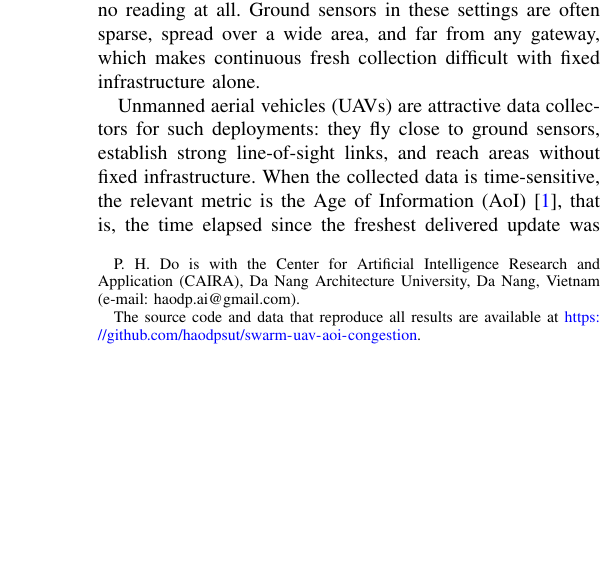
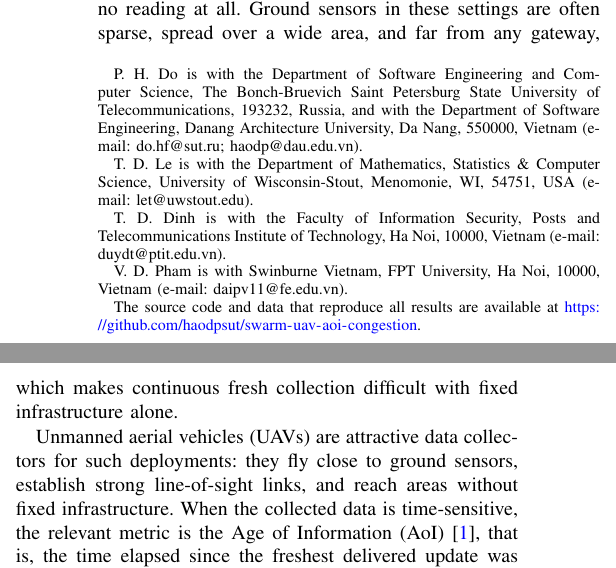
Before and after one commit to haodpsut/swarm-uav-aoi-congestion, a LaTeX paper (paper/main.tex): part of one column of page 1 of 12 before the commit and two parts of the columns of page 1 of 12 after it, the two joined at a grey line, cut so that both start at the same text, the shorter picture padded with empty space. Compiled offline with pdfLaTeX.

Commit message:
paper: 4 authors (Do, Le, Dinh, Pham) + affiliations; remove 'Draft' from running head
Co-Authored-By: Claude Opus 4.8 (1M context) <noreply@anthropic.com>

```diff
--- a/paper/main.tex
+++ b/paper/main.tex
@@ -33,15 +33,28 @@
 \title{Congestion-Aware Joint Charging-Station Placement, Capacity, and
 Swarm-UAV Trajectory Design for Age-Optimal Data Collection}
 
-\author{Phuc~Hao~Do%
-\thanks{P.~H.~Do is with the Center for Artificial Intelligence Research and
-Application (CAIRA), Da Nang Architecture University, Da Nang, Vietnam
-(e-mail: haodp.ai@gmail.com).}%
+\author{Phuc~Hao~Do,
+Tran~Duc~Le,
+Truong~Duy~Dinh,
+and~Van~Dai~Pham%
+\thanks{P.~H.~Do is with the Department of Software Engineering and Computer
+Science, The Bonch-Bruevich Saint Petersburg State University of
+Telecommunications, 193232, Russia, and with the Department of Software
+Engineering, Danang Architecture University, Da Nang, 550000, Vietnam (e-mail:
+do.hf@sut.ru; haodp@dau.edu.vn).}%
+\thanks{T.~D.~Le is with the Department of Mathematics, Statistics \& Computer
+Science, University of Wisconsin-Stout, Menomonie, WI, 54751, USA (e-mail:
+let@uwstout.edu).}%
+\thanks{T.~D.~Dinh is with the Faculty of Information Security, Posts and
+Telecommunications Institute of Technology, Ha Noi, 10000, Vietnam (e-mail:
+duydt@ptit.edu.vn).}%
+\thanks{V.~D.~Pham is with Swinburne Vietnam, FPT University, Ha Noi, 10000,
+Vietnam (e-mail: daipv11@fe.edu.vn).}%
 \thanks{The source code and data that reproduce all results are available at
 \url{https://github.com/haodpsut/swarm-uav-aoi-congestion}.}}
 
-\markboth{IEEE Internet of Things Journal, Draft}%
-{Do: Congestion-Aware Joint Placement, Capacity, and Swarm-UAV Trajectory for Age-Optimal Data Collection}
+\markboth{IEEE Internet of Things Journal}%
+{Do \MakeLowercase{\textit{et al.}}: Congestion-Aware Joint Placement, Capacity, and Swarm-UAV Trajectory for Age-Optimal Data Collection}
 
 \maketitle
 
```
